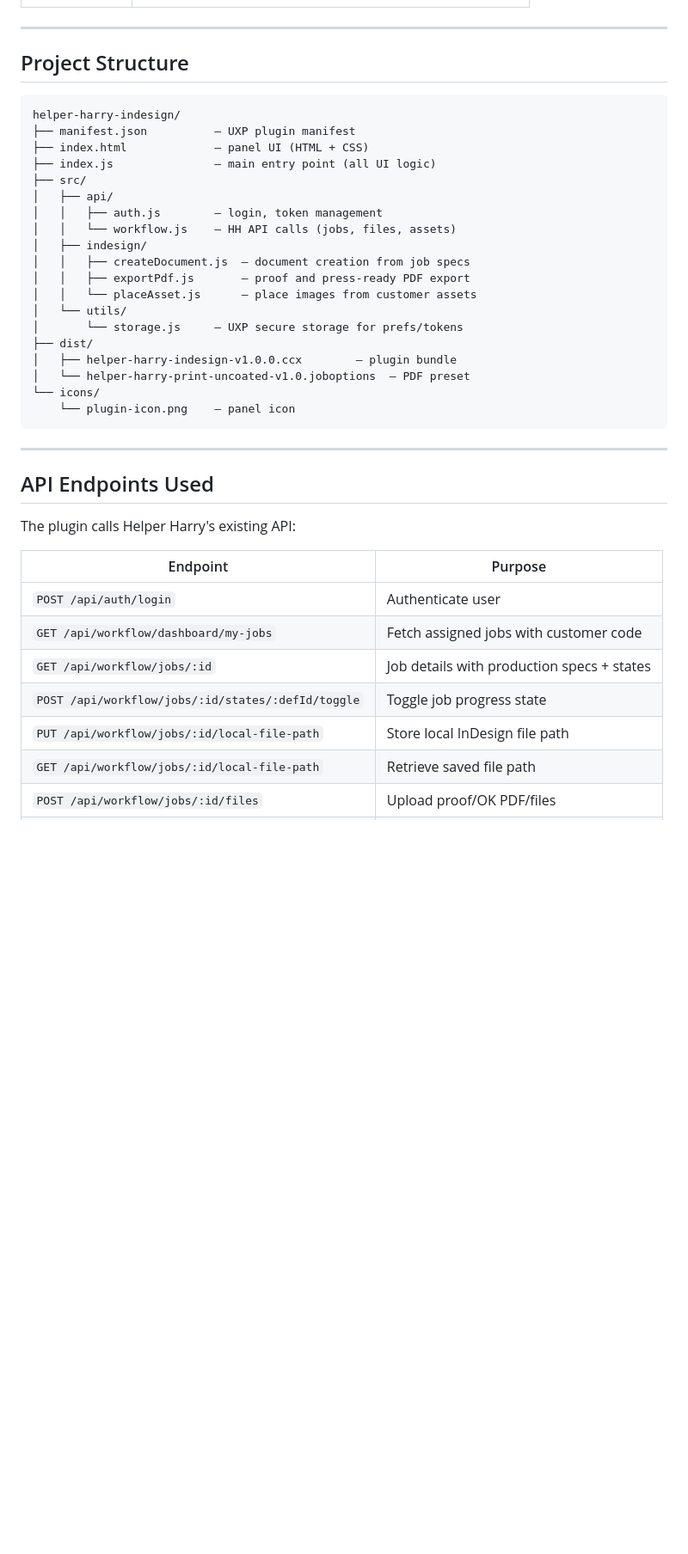
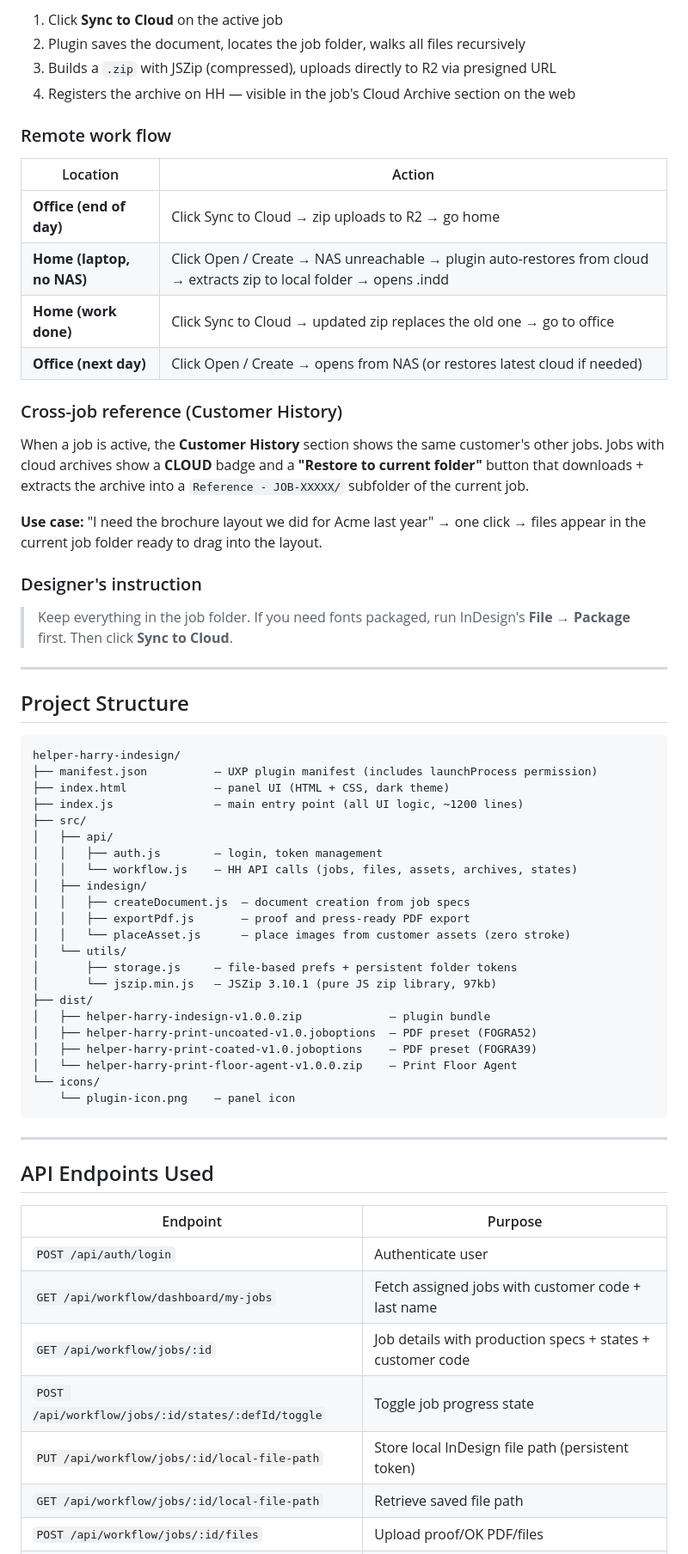
Before and after one commit to BrendanKieran/helper-harry-indesign, a Markdown page: README.md, the part around one of its changes. Shown at 86% size. GitHub-like rendering; blank space fills up the shorter version.

Commit message:
docs: comprehensive README update — all features, sync/archive, customer history, troubleshooting

````diff
--- a/README.md
+++ b/README.md
@@ -116,3 +131,26 @@ Controls how subfolders are created inside the working folder:
+1. Click **Sync to Cloud** on the active job
+2. Plugin saves the document, locates the job folder, walks all files recursively
+3. Builds a `.zip` with JSZip (compressed), uploads directly to R2 via presigned URL
+4. Registers the archive on HH — visible in the job's Cloud Archive section on the web
+
+### Remote work flow
+
+| Location | Action |
+|----------|--------|
+| **Office (end of day)** | Click Sync to Cloud → zip uploads to R2 → go home |
+| **Home (laptop, no NAS)** | Click Open / Create → NAS unreachable → plugin auto-restores from cloud → extracts zip to local folder → opens .indd |
+| **Home (work done)** | Click Sync to Cloud → updated zip replaces the old one → go to office |
+| **Office (next day)** | Click Open / Create → opens from NAS (or restores latest cloud if needed) |
+
+### Cross-job reference (Customer History)
+
+When a job is active, the **Customer History** section shows the same customer's other jobs. Jobs with cloud archives show a **CLOUD** badge and a **"Restore to current folder"** button that downloads + extracts the archive into a `Reference - JOB-XXXXX/` subfolder of the current job.
+
+**Use case:** "I need the brochure layout we did for Acme last year" → one click → files appear in the current job folder ready to drag into the layout.
+
+### Designer's instruction
+
+> Keep everything in the job folder. If you need fonts packaged, run InDesign's **File → Package** first. Then click **Sync to Cloud**.
 
 ---
 
@@ -120,22 +158,25 @@ Controls how subfolders are created inside the working folder:
 
 ```
 helper-harry-indesign/
-├── manifest.json          — UXP plugin manifest
-├── index.html             — panel UI (HTML + CSS)
-├── index.js               — main entry point (all UI logic)
+├── manifest.json          — UXP plugin manifest (includes launchProcess permission)
+├── index.html             — panel UI (HTML + CSS, dark theme)
+├── index.js               — main entry point (all UI logic, ~1200 lines)
 ├── src/
 │   ├── api/
 │   │   ├── auth.js        — login, token management
-│   │   └── workflow.js    — HH API calls (jobs, files, assets)
+│   │   └── workflow.js    — HH API calls (jobs, files, assets, archives, states)
 │   ├── indesign/
 │   │   ├── createDocument.js  — document creation from job specs
 │   │   ├── exportPdf.js       — proof and press-ready PDF export
-│   │   └── placeAsset.js      — place images from customer assets
+│   │   └── placeAsset.js      — place images from customer assets (zero stroke)
 │   └── utils/
-│       └── storage.js     — UXP secure storage for prefs/tokens
+│       ├── storage.js     — file-based prefs + persistent folder tokens
+│       └── jszip.min.js   — JSZip 3.10.1 (pure JS zip library, 97kb)
 ├── dist/
-│   ├── helper-harry-indesign-v1.0.0.ccx        — plugin bundle
-│   └── helper-harry-print-uncoated-v1.0.joboptions  — PDF preset
+│   ├── helper-harry-indesign-v1.0.0.zip             — plugin bundle
+│   ├── helper-harry-print-uncoated-v1.0.joboptions  — PDF preset (FOGRA52)
+│   ├── helper-harry-print-coated-v1.0.joboptions    — PDF preset (FOGRA39)
+│   └── helper-harry-print-floor-agent-v1.0.0.zip    — Print Floor Agent
 └── icons/
     └── plugin-icon.png    — panel icon
 ```
@@ -144,15 +185,13 @@ helper-harry-indesign/
 
 ## API Endpoints Used
 
-The plugin calls Helper Harry's existing API:
-
 | Endpoint | Purpose |
 |----------|---------|
 | `POST /api/auth/login` | Authenticate user |
-| `GET /api/workflow/dashboard/my-jobs` | Fetch assigned jobs with customer code |
-| `GET /api/workflow/jobs/:id` | Job details with production specs + states |
+| `GET /api/workflow/dashboard/my-jobs` | Fetch assigned jobs with customer code + last name |
+| `GET /api/workflow/jobs/:id` | Job details with production specs + states + customer code |
 | `POST /api/workflow/jobs/:id/states/:defId/toggle` | Toggle job progress state |
-| `PUT /api/workflow/jobs/:id/local-file-path` | Store local InDesign file path |
+| `PUT /api/workflow/jobs/:id/local-file-path` | Store local InDesign file path (persistent token) |
 | `GET /api/workflow/jobs/:id/local-file-path` | Retrieve saved file path |
 | `POST /api/workflow/jobs/:id/files` | Upload proof/OK PDF/files |
 | `GET /api/workflow/customers/:id/assets` | Customer asset library |
````
Also changed, not shown: other parts of README.md (+43 -17 lines).
